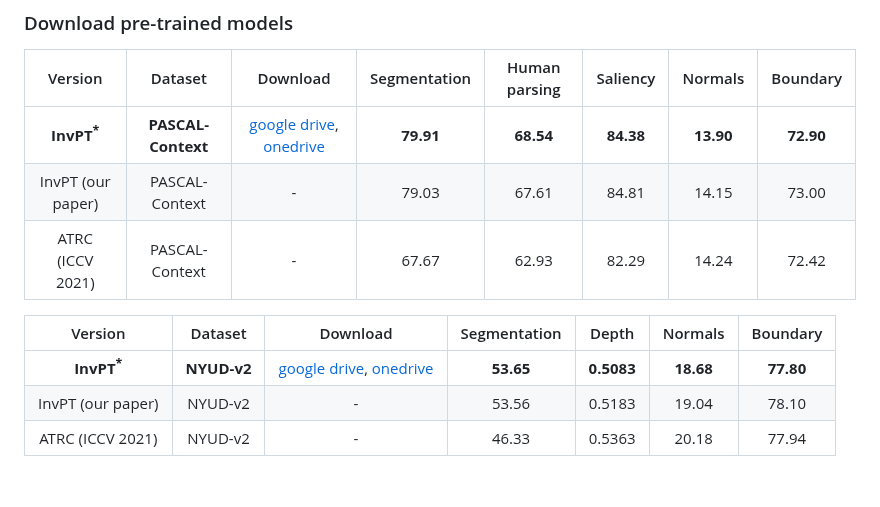
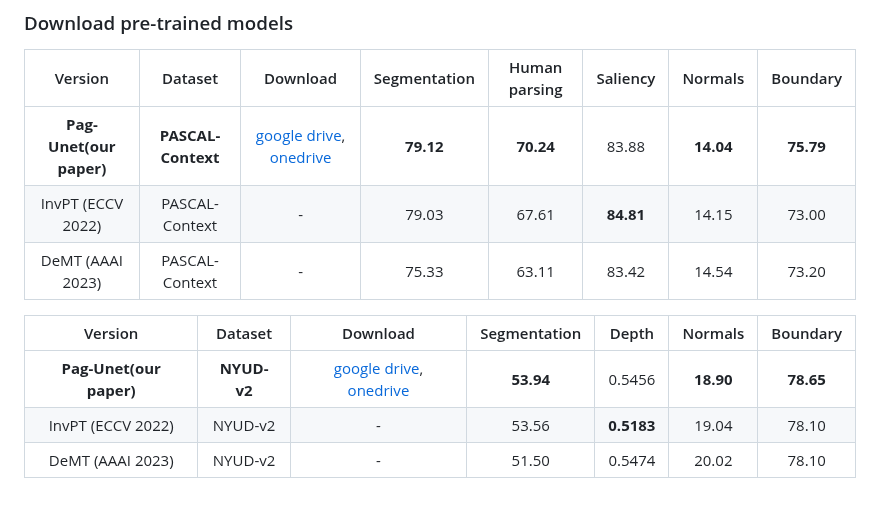
Before and after one commit to UPLI-123/Pag-Unet, a Markdown page: README.md, the part around the change. GitHub-like rendering.

```diff
--- a/README.md
+++ b/README.md
@@ -34,12 +34,12 @@ To faciliate the community to reproduce our SoTA results, we re-train our best p
 ### Download pre-trained models
 |Version | Dataset | Download | Segmentation | Human parsing | Saliency | Normals | Boundary |
 |:-:|:-:|:-:|:-:|:-:|:-:|:-:|:-:|
-| **InvPT<sup>*</sup>**| **PASCAL-Context** | [google drive](https://drive.google.com/file/d/1r0ugzCd45YiuBrbYTb94XVIRj6VUsBAS/view?usp=sharing), [onedrive](https://hkustconnect-my.sharepoint.com/:u:/g/personal/hyeae_connect_ust_hk/EcwMp9uUEfdLnQcaNJsN3bgBfQeHHqs2pkj7KmtGx_dslw?e=0CtDfq) | **79.91** | **68.54** | **84.38** | **13.90** | **72.90** |
-| InvPT (our paper) | PASCAL-Context | - | 79.03 | 67.61 | 84.81 | 14.15 | 73.00 |
-| ATRC (ICCV 2021) | PASCAL-Context | - | 67.67 | 62.93 | 82.29 | 14.24 | 72.42 |
+| **Pag-Unet(our paper)**| **PASCAL-Context** | [google drive](https://drive.google.com/file/d/1r0ugzCd45YiuBrbYTb94XVIRj6VUsBAS/view?usp=sharing), [onedrive](https://hkustconnect-my.sharepoint.com/:u:/g/personal/hyeae_connect_ust_hk/EcwMp9uUEfdLnQcaNJsN3bgBfQeHHqs2pkj7KmtGx_dslw?e=0CtDfq) | **79.12** | **70.24** | 83.88 | **14.04** | **75.79** |
+| InvPT (ECCV 2022)| PASCAL-Context | - | 79.03 | 67.61 | **84.81** | 14.15 | 73.00 |
+| DeMT (AAAI 2023) | PASCAL-Context | - | 75.33 | 63.11 | 83.42 | 14.54 | 73.20 |
 
 |Version | Dataset | Download | Segmentation | Depth | Normals | Boundary|
 |:-:|:-:|:-:|:-:|:-:|:-:|:-:|
-| **InvPT<sup>*</sup>**| **NYUD-v2** | [google drive](https://drive.google.com/file/d/1Ag_4axN-TaAZS_W-nFIm4__DoDw1zgqI/view?usp=sharing), [onedrive](https://hkustconnect-my.sharepoint.com/:u:/g/personal/hyeae_connect_ust_hk/EU6ypDGEFPFLuC5rG5Vj2KkBliG1gXgbXh2t_YQJIk9YLw?e=U6hJ4H) | **53.65** | **0.5083** | **18.68** | **77.80**|
-|InvPT (our paper) |NYUD-v2|-| 53.56 | 0.5183 | 19.04 | 78.10 |
-| ATRC (ICCV 2021) |NYUD-v2|-| 46.33 | 0.5363 | 20.18 | 77.94|
+| **Pag-Unet(our paper)**| **NYUD-v2** | [google drive](https://drive.google.com/file/d/1Ag_4axN-TaAZS_W-nFIm4__DoDw1zgqI/view?usp=sharing), [onedrive](https://hkustconnect-my.sharepoint.com/:u:/g/personal/hyeae_connect_ust_hk/EU6ypDGEFPFLuC5rG5Vj2KkBliG1gXgbXh2t_YQJIk9YLw?e=U6hJ4H) | **53.94** | 0.5456 | **18.90** | **78.65**|
+|InvPT (ECCV 2022) |NYUD-v2|-| 53.56 | **0.5183** | 19.04 | 78.10 |
+|DeMT (AAAI 2023) |NYUD-v2|-| 51.50 | 0.5474 | 20.02 | 78.10|
```
